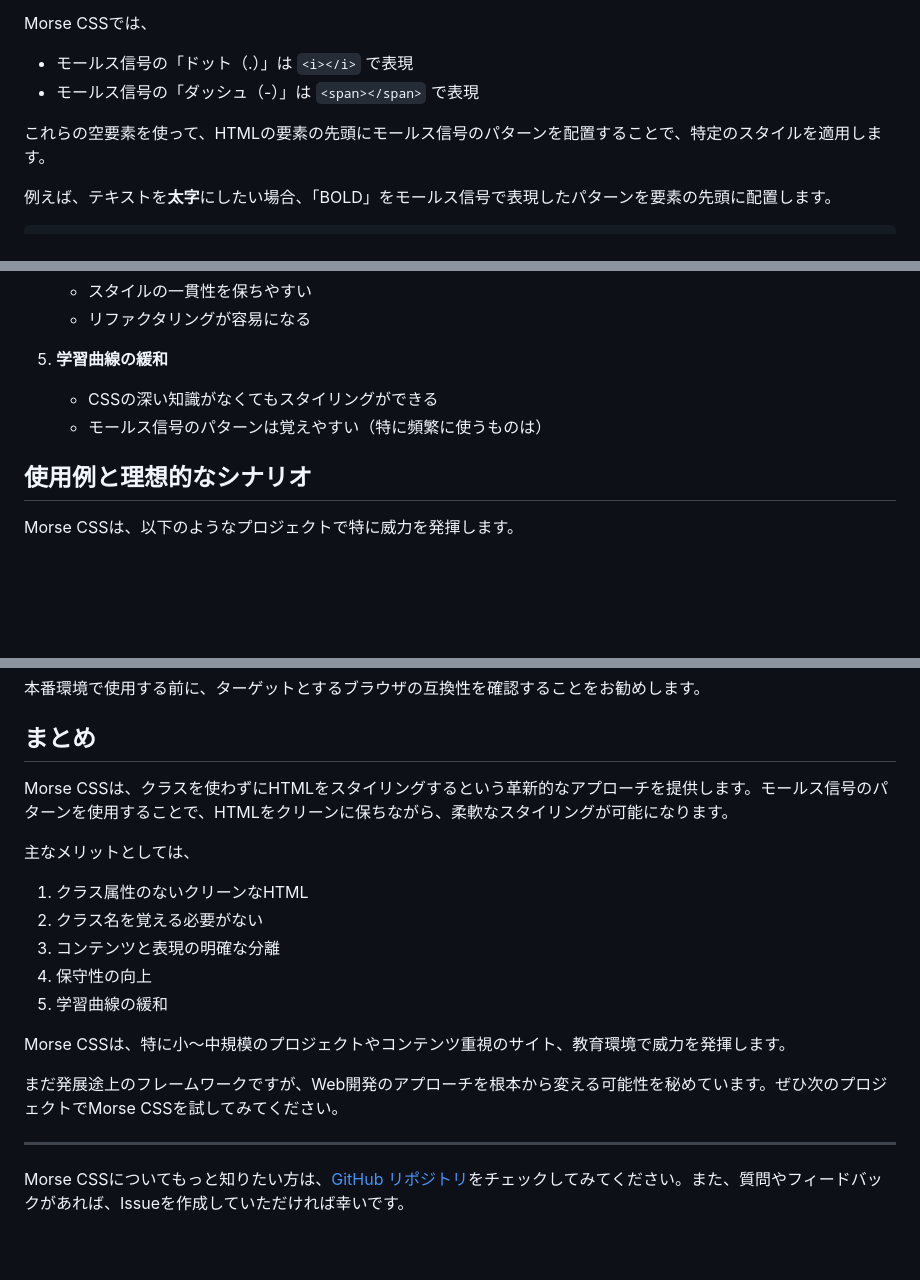
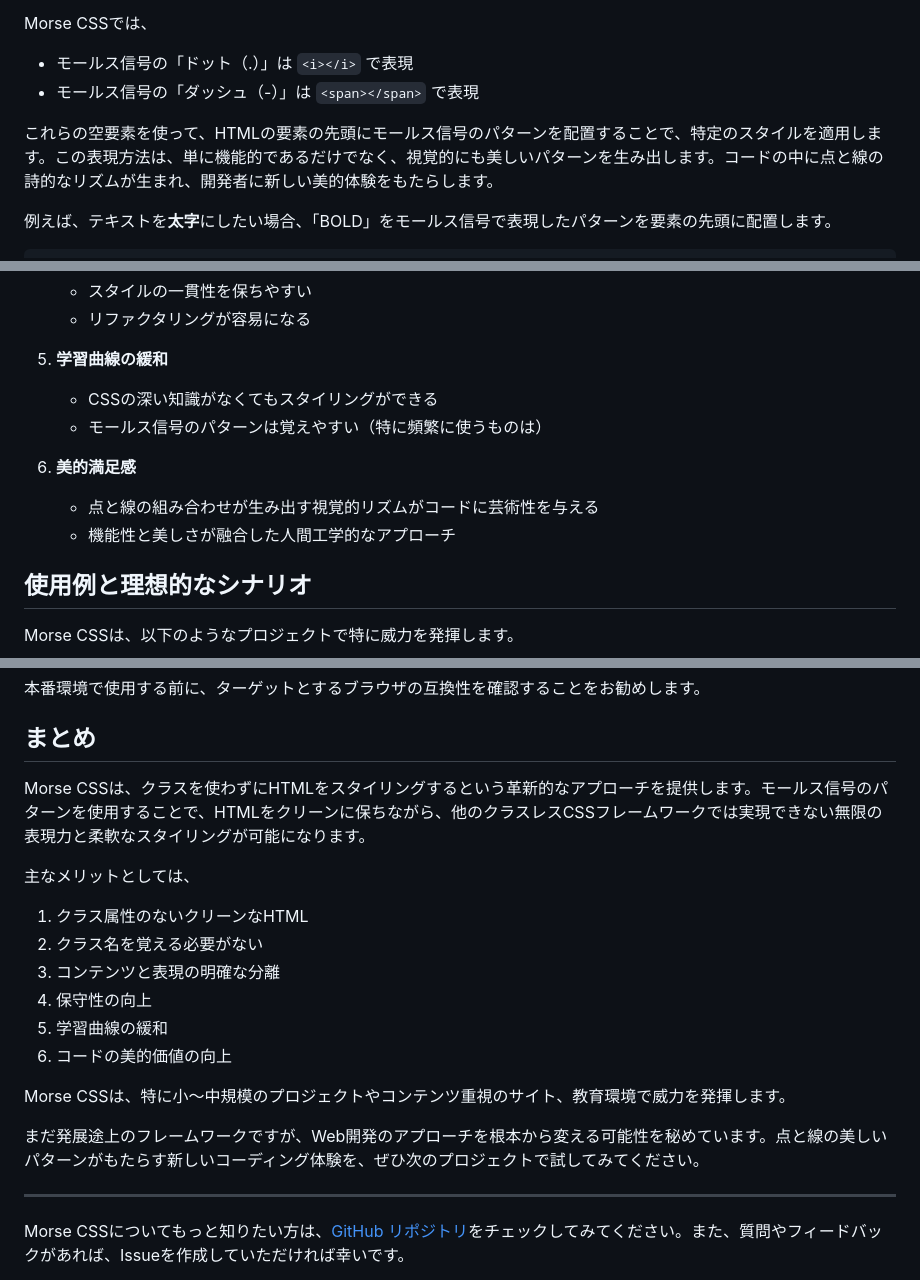
Before and after one commit to uhyo/morse-css, a Markdown page: article/morse-css-introduction.md, 3 parts joined by grey strips. Rendered like a GitHub page; blank space fills up the shorter version.

Commit message:
update article

```diff
--- a/article/morse-css-introduction.md
+++ b/article/morse-css-introduction.md
@@ -40,7 +42,7 @@ Morse CSSでは、
 - モールス信号の「ドット（.）」は `<i></i>` で表現
 - モールス信号の「ダッシュ（-）」は `<span></span>` で表現
 
-これらの空要素を使って、HTMLの要素の先頭にモールス信号のパターンを配置することで、特定のスタイルを適用します。
+これらの空要素を使って、HTMLの要素の先頭にモールス信号のパターンを配置することで、特定のスタイルを適用します。この表現方法は、単に機能的であるだけでなく、視覚的にも美しいパターンを生み出します。コードの中に点と線の詩的なリズムが生まれ、開発者に新しい美的体験をもたらします。
 
 例えば、テキストを**太字**にしたい場合、「BOLD」をモールス信号で表現したパターンを要素の先頭に配置します。
 
@@ -300,8 +303,13 @@ Morse CSSを使用することで、開発者は以下のようなメリット
    - リファクタリングが容易になる
 
 5. **学習曲線の緩和**
+
    - CSSの深い知識がなくてもスタイリングができる
    - モールス信号のパターンは覚えやすい（特に頻繁に使うものは）
+
+6. **美的満足感**
+   - 点と線の組み合わせが生み出す視覚的リズムがコードに芸術性を与える
+   - 機能性と美しさが融合した人間工学的なアプローチ
 
 ## 使用例と理想的なシナリオ
 
@@ -375,7 +383,7 @@ Morse CSSは、モダンなCSSセレクタ（特に`:has()`）に依存してい
 
 ## まとめ
 
-Morse CSSは、クラスを使わずにHTMLをスタイリングするという革新的なアプローチを提供します。モールス信号のパターンを使用することで、HTMLをクリーンに保ちながら、柔軟なスタイリングが可能になります。
+Morse CSSは、クラスを使わずにHTMLをスタイリングするという革新的なアプローチを提供します。モールス信号のパターンを使用することで、HTMLをクリーンに保ちながら、他のクラスレスCSSフレームワークでは実現できない無限の表現力と柔軟なスタイリングが可能になります。
 
 主なメリットとしては、
 
@@ -384,10 +392,11 @@ Morse CSSは、クラスを使わずにHTMLをスタイリングするという
 3. コンテンツと表現の明確な分離
 4. 保守性の向上
 5. 学習曲線の緩和
+6. コードの美的価値の向上
 
 Morse CSSは、特に小〜中規模のプロジェクトやコンテンツ重視のサイト、教育環境で威力を発揮します。
 
-まだ発展途上のフレームワークですが、Web開発のアプローチを根本から変える可能性を秘めています。ぜひ次のプロジェクトでMorse CSSを試してみてください。
+まだ発展途上のフレームワークですが、Web開発のアプローチを根本から変える可能性を秘めています。点と線の美しいパターンがもたらす新しいコーディング体験を、ぜひ次のプロジェクトで試してみてください。
 
 ---
 
```
Also changed, not shown: other parts of article/morse-css-introduction.md (+3 -0 lines).
